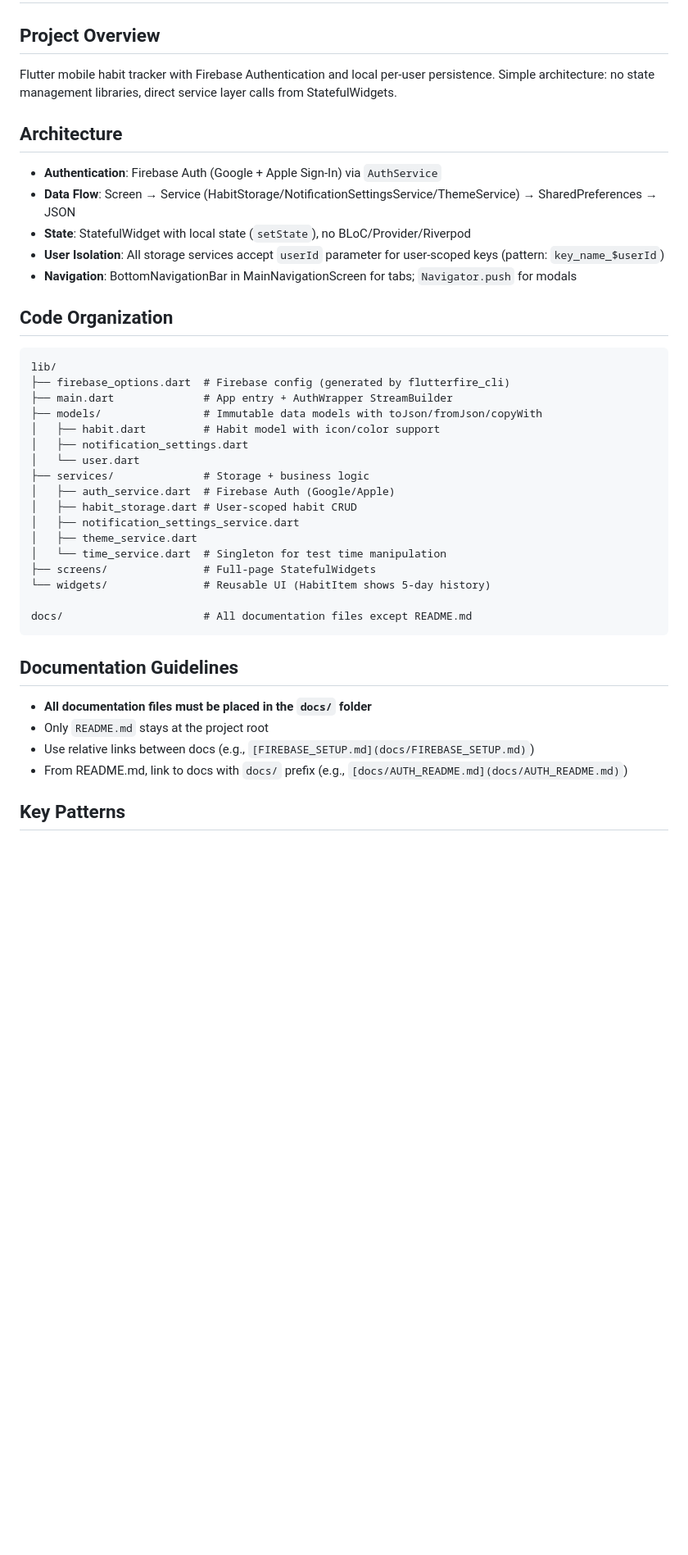
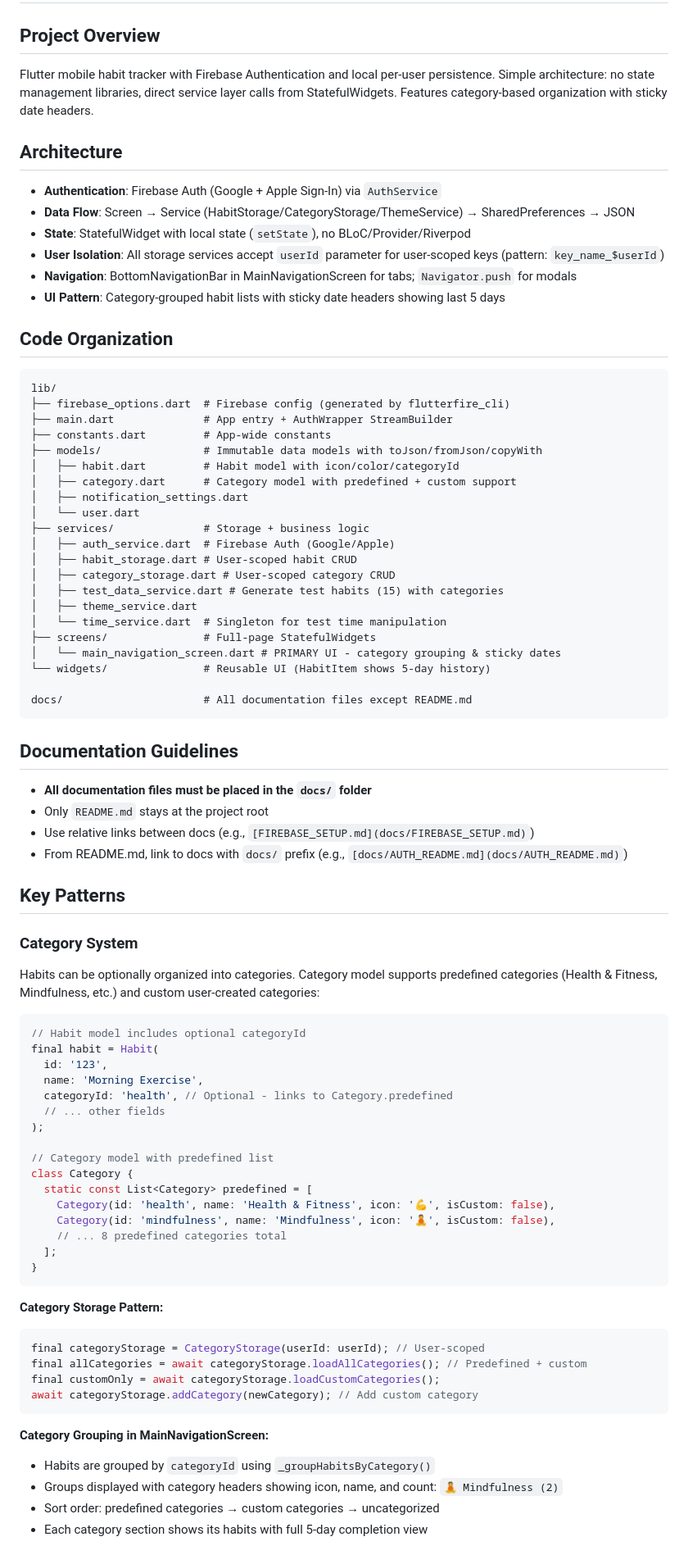
Before and after one commit to fahmed93/habits, a Markdown page: .github/copilot-instructions.md, the part around the change printed below. Shown: that part at 82% size. Rendered like a GitHub page; blank space fills up the shorter version.

````diff
--- a/.github/copilot-instructions.md
+++ b/.github/copilot-instructions.md
@@ -1,31 +1,36 @@
 # Copilot Instructions - Habit Tracker
 
 ## Project Overview
-Flutter mobile habit tracker with Firebase Authentication and local per-user persistence. Simple architecture: no state management libraries, direct service layer calls from StatefulWidgets.
+Flutter mobile habit tracker with Firebase Authentication and local per-user persistence. Simple architecture: no state management libraries, direct service layer calls from StatefulWidgets. Features category-based organization with sticky date headers.
 
 ## Architecture
 - **Authentication**: Firebase Auth (Google + Apple Sign-In) via `AuthService`
-- **Data Flow**: Screen → Service (HabitStorage/NotificationSettingsService/ThemeService) → SharedPreferences → JSON
+- **Data Flow**: Screen → Service (HabitStorage/CategoryStorage/ThemeService) → SharedPreferences → JSON
 - **State**: StatefulWidget with local state (`setState`), no BLoC/Provider/Riverpod
 - **User Isolation**: All storage services accept `userId` parameter for user-scoped keys (pattern: `key_name_$userId`)
 - **Navigation**: BottomNavigationBar in MainNavigationScreen for tabs; `Navigator.push` for modals
+- **UI Pattern**: Category-grouped habit lists with sticky date headers showing last 5 days
 
 ## Code Organization
 ```
 lib/
 ├── firebase_options.dart  # Firebase config (generated by flutterfire_cli)
 ├── main.dart              # App entry + AuthWrapper StreamBuilder
+├── constants.dart         # App-wide constants
 ├── models/                # Immutable data models with toJson/fromJson/copyWith
-│   ├── habit.dart         # Habit model with icon/color support
+│   ├── habit.dart         # Habit model with icon/color/categoryId
+│   ├── category.dart      # Category model with predefined + custom support
 │   ├── notification_settings.dart
 │   └── user.dart
 ├── services/              # Storage + business logic
 │   ├── auth_service.dart  # Firebase Auth (Google/Apple)
 │   ├── habit_storage.dart # User-scoped habit CRUD
-│   ├── notification_settings_service.dart
+│   ├── category_storage.dart # User-scoped category CRUD
+│   ├── test_data_service.dart # Generate test habits (15) with categories
 │   ├── theme_service.dart
 │   └── time_service.dart  # Singleton for test time manipulation
 ├── screens/               # Full-page StatefulWidgets
+│   └── main_navigation_screen.dart # PRIMARY UI - category grouping & sticky dates
 └── widgets/               # Reusable UI (HabitItem shows 5-day history)
 
 docs/                      # All documentation files except README.md
@@ -38,3 +43,40 @@ docs/                      # All documentation files except README.md
 - From README.md, link to docs with `docs/` prefix (e.g., `[docs/AUTH_README.md](docs/AUTH_README.md)`)
 
 ## Key Patterns
+
+### Category System
+Habits can be optionally organized into categories. Category model supports predefined categories (Health & Fitness, Mindfulness, etc.) and custom user-created categories:
+
+```dart
+// Habit model includes optional categoryId
+final habit = Habit(
+  id: '123',
+  name: 'Morning Exercise',
+  categoryId: 'health', // Optional - links to Category.predefined
+  // ... other fields
+);
+
+// Category model with predefined list
+class Category {
+  static const List<Category> predefined = [
+    Category(id: 'health', name: 'Health & Fitness', icon: '💪', isCustom: false),
+    Category(id: 'mindfulness', name: 'Mindfulness', icon: '🧘', isCustom: false),
+    // ... 8 predefined categories total
+  ];
+}
+```
+
+**Category Storage Pattern:**
+```dart
+final categoryStorage = CategoryStorage(userId: userId); // User-scoped
+final allCategories = await categoryStorage.loadAllCategories(); // Predefined + custom
+final customOnly = await categoryStorage.loadCustomCategories();
+await categoryStorage.addCategory(newCategory); // Add custom category
+```
+
+**Category Grouping in MainNavigationScreen:**
+- Habits are grouped by `categoryId` using `_groupHabitsByCategory()`
+- Groups displayed with category headers showing icon, name, and count: `🧘 Mindfulness (2)`
+- Sort order: predefined categories → custom categories → uncategorized
+- Each category section shows its habits with full 5-day completion view
+
````
Also changed, not shown: other parts of .github/copilot-instructions.md (+59 -2 lines).
